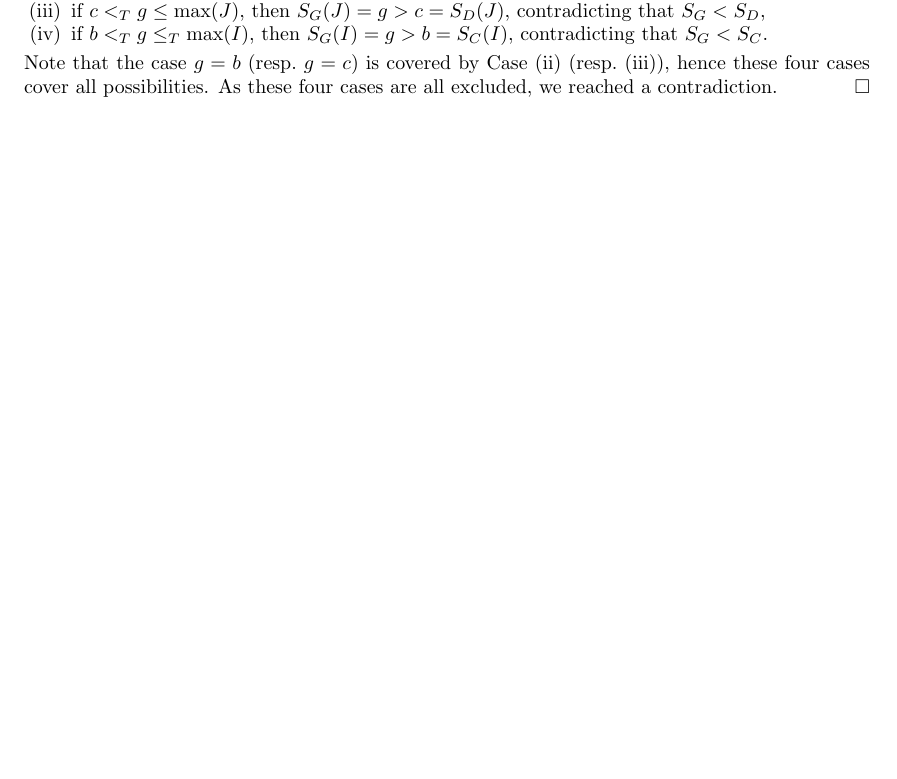
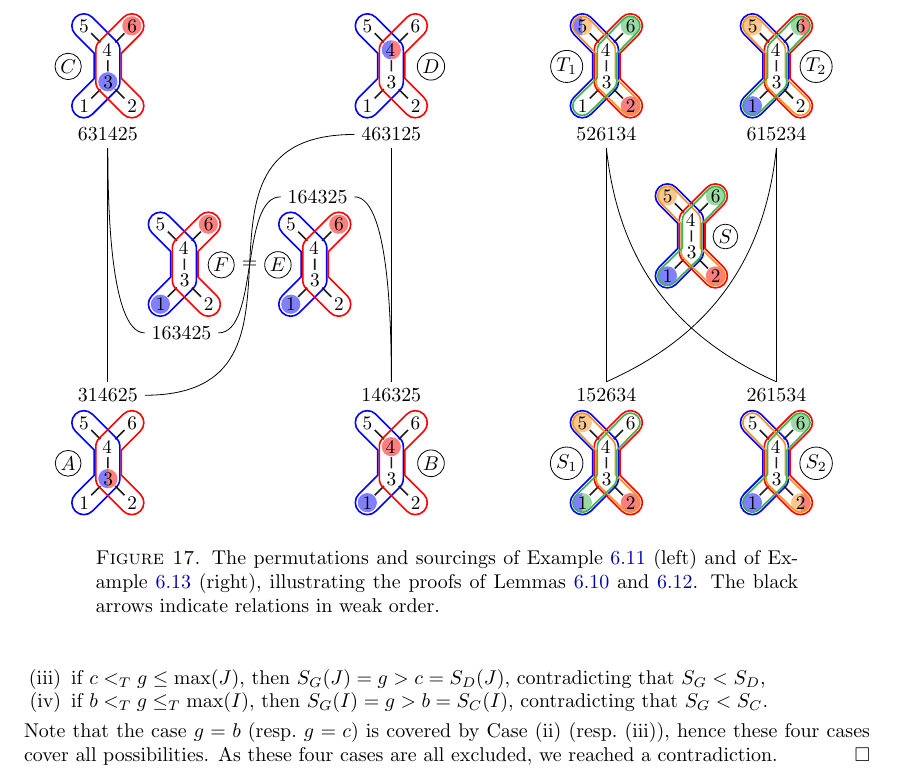
Before and after one commit to vpilaud/ornamentationLattices, a LaTeX paper (draft/intreevalLattices.tex, which reads draft/figures/pathIntersectionClosed.tex, draft/figures/starSparse.tex): part of page 36 of 41, cut at the place of the change, the shorter picture padded with empty space. Compiled offline with pdfLaTeX.

Commit message:
illustrations path intersection closed and star sparse

```diff
--- /dev/null
+++ b/draft/figures/pathIntersectionClosed.tex
@@ -0,0 +1,27 @@
+\begin{tikzpicture}
+	\node (A) at (-2.5,-3.5) {\includegraphics[scale=.8]{pathIntersectionClosedA}};
+	\node (B) at (2.5,-3.5) {\includegraphics[scale=.8]{pathIntersectionClosedB}};
+	\node (C) at (-2.5,3.5) {\includegraphics[scale=.8]{pathIntersectionClosedC}};
+	\node (D) at (2.5,3.5) {\includegraphics[scale=.8]{pathIntersectionClosedD}};
+	\node (EF) at (1.15,0) {\includegraphics[scale=.8]{pathIntersectionClosedEF}};
+	\node (EF) at (-1.15,0) {\includegraphics[scale=.8]{pathIntersectionClosedEF}};
+	\node (piA) at (-2.5,-2.3) {$314625$};
+	\node (piB) at (2.5,-2.3) {$146325$};
+	\node (piC) at (-2.5,2.3) {$631425$};
+	\node (piD) at (2.5,2.3) {$463125$};
+	\node (piE) at (1.2,1.2) {$164325$};
+	\node (piF) at (-1.2,-1.2) {$163425$};
+	\node[draw,circle,inner sep=1] at (-3.2,-3.5) {$A$};
+	\node[draw,circle,inner sep=1] at (3.2,-3.5) {$B$};
+	\node[draw,circle,inner sep=1] at (-3.2,3.5) {$C$};
+	\node[draw,circle,inner sep=1] at (3.2,3.5) {$D$};
+	\node[draw,circle,inner sep=1] at (.5,0) {$E$};
+	\node[draw,circle,inner sep=1] at (-.5,0) {$F$};
+	\node at (0,0) {$=$};
+	\draw (piA.north) -- (piC.south);
+	\draw (piA.east) edge [out=0, in=180, looseness=1.5] (piD.west);
+	\draw (piB.north) -- (piD.south);
+	\draw (piB.north) edge [out=90, in=0, looseness=.5] (piE.east);
+	\draw (piF.west) edge [out=180, in=270, looseness=.5]  (piC.south);
+	\draw (piF.east) edge [out=0, in=180, looseness=.7] (piE.west);
+\end{tikzpicture}
--- /dev/null
+++ b/draft/figures/starSparse.tex
@@ -0,0 +1,24 @@
+\begin{tikzpicture}
+	\node (S1) at (-1.5,-3.5) {\includegraphics[scale=.8]{starSparseS1}};
+	\node (S2) at (1.5,-3.5) {\includegraphics[scale=.8]{starSparseS2}};
+	\node (T1) at (-1.5,3.5) {\includegraphics[scale=.8]{starSparseT1}};
+	\node (T2) at (1.5,3.5) {\includegraphics[scale=.8]{starSparseT2}};
+	\node (S) at (0,.5) {\includegraphics[scale=.8]{starSparseS}};
+	\node (sigma1) at (-1.5,-2.3) {$152634$};
+	\node (sigma2) at (1.5,-2.3) {$261534$};
+	\node (tau1) at (-1.5,2.3) {$526134$};
+	\node (tau2) at (1.5,2.3) {$615234$};
+	\node[draw,circle,inner sep=1] at (-2.2,-3.5) {$S_1$};
+	\node[draw,circle,inner sep=1] at (2.2,-3.5) {$S_2$};
+	\node[draw,circle,inner sep=1] at (-2.2,3.5) {$T_1$};
+	\node[draw,circle,inner sep=1] at (2.2,3.5) {$T_2$};
+	\node[draw,circle,inner sep=1] at (.6,.5) {$S$};
+%	\draw (sigma1.north) -- (S.south west);
+%	\draw (sigma2.north) -- (S.south east);
+%	\draw (S.north west) -- (tau1.south);
+%	\draw (S.north east) -- (tau2.south);
+	\draw (sigma1.north) -- (tau1.south);
+	\draw (sigma1.north) edge [bend right] (tau2.south);
+	\draw (sigma2.north) edge [bend left] (tau1.south);
+	\draw (sigma2.north) -- (tau2.south);
+\end{tikzpicture}
--- a/draft/intreevalLattices.tex
+++ b/draft/intreevalLattices.tex
@@ -2916,3 +2917,12 @@ The reader can check that~$S_A < S_C$, $S_A < S_D$, $S_B < S_E = S_F < S_C$, and
+\begin{figure}
+	\centerline{
+		\input{figures/pathIntersectionClosed}
+		\hspace{1.5cm}
+		\input{figures/starSparse}
+	}
+	\caption{The permutations and sourcings of \cref{exm:pathIntersectionClosed} (left) and of \cref{exm:pathStarSparse} (right), illustrating the proofs of \cref{lem:pathIntersectionClosed,lem:pathStarSparse}. The black arrows indicate relations in weak order.}
+	\label{fig:pathIntersectionClosedStarSparse}
+\end{figure}
 \end{example}
 
 \begin{lemma}
```
Also changed, not shown: draft/figures/pathIntersectionClosedA.pdf (added), draft/figures/pathIntersectionClosedB.pdf (added), draft/figures/pathIntersectionClosedC.pdf (added), draft/figures/pathIntersectionClosedD.pdf (added), draft/figures/pathIntersectionClosedEF.pdf (added), draft/figures/starSparseS.pdf (added), draft/figures/starSparseS1.pdf (added), draft/figures/starSparseS2.pdf (added), draft/figures/starSparseT1.pdf (added), draft/figures/starSparseT2.pdf (added), draft/intreevalLattices.tex (16 more changed lines), 17 other files.
